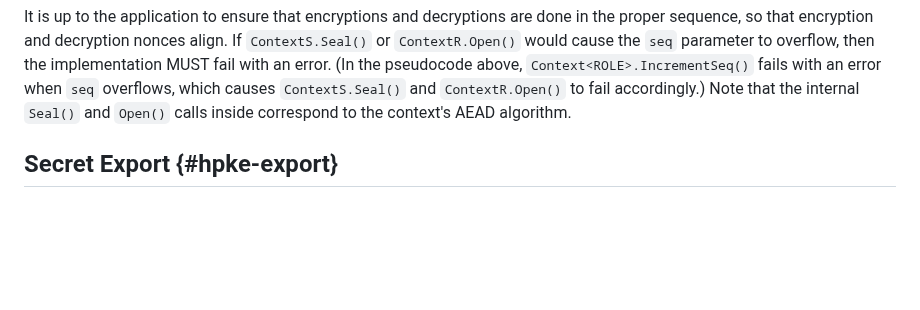
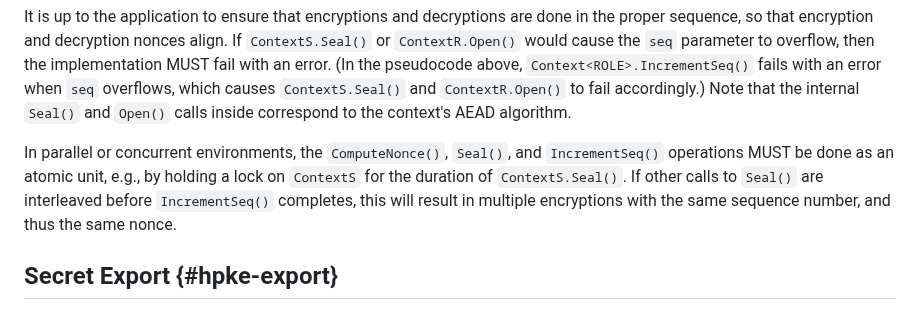
Before and after one commit to hpkewg/hpke, a Markdown page: draft-ietf-hpke-hpke.md, the part around the change. Rendered like a GitHub page; blank space fills up the shorter version.

Commit message:
add hint for async implementations need for atomicity in ContextS.Seal()

```diff
--- a/draft-ietf-hpke-hpke.md
+++ b/draft-ietf-hpke-hpke.md
@@ -830,6 +830,12 @@ above, `Context<ROLE>.IncrementSeq()` fails with an error when `seq` overflows,
 which causes `ContextS.Seal()` and `ContextR.Open()` to fail accordingly.)
 Note that the internal `Seal()` and `Open()` calls inside correspond to the
 context's AEAD algorithm.
+
+In parallel or concurrent environments, the `ComputeNonce()`, `Seal()`, and
+`IncrementSeq()` operations MUST be done as an atomic unit, e.g., by holding
+a lock on `ContextS` for the duration of `ContextS.Seal()`. If other calls to
+`Seal()` are interleaved before `IncrementSeq()` completes, this will result
+in multiple encryptions with the same sequence number, and thus the same nonce.
 
 ## Secret Export {#hpke-export}
 
```
